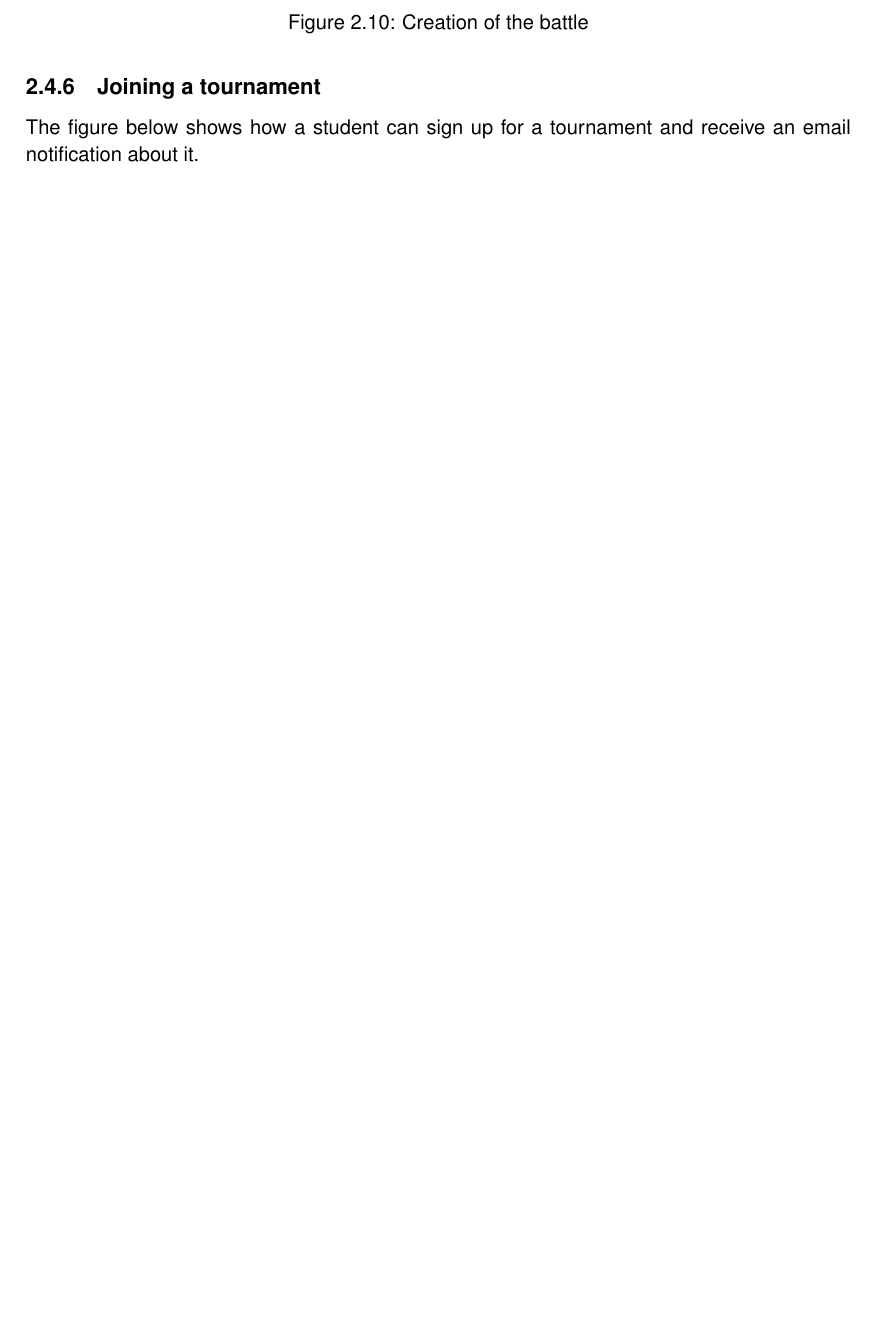
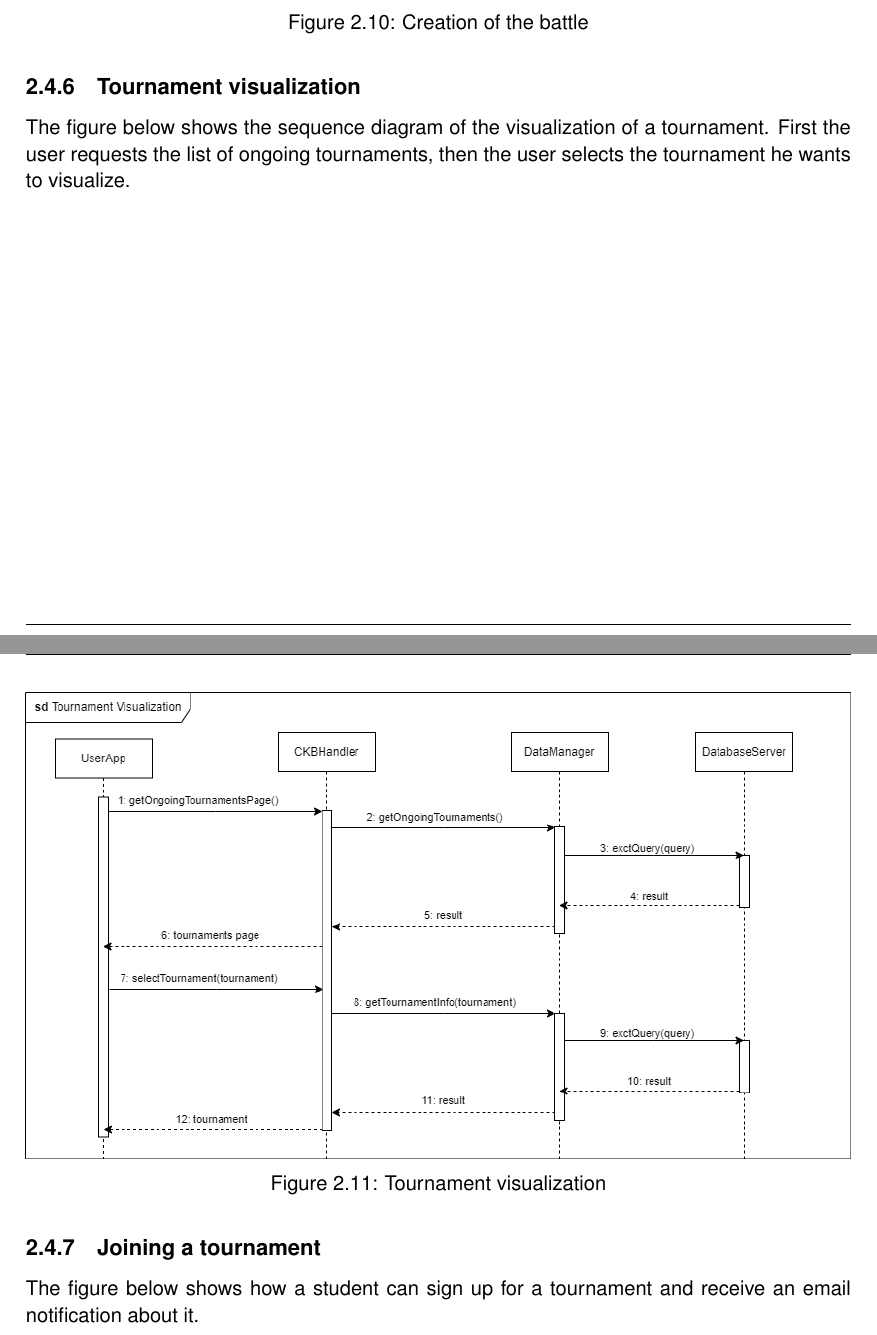
Before and after one commit to antilupovolante/MassaraNguyenBaNicotri, a LaTeX book (DD/DD.tex, which reads DD/chapters/02_architectural_design.tex): part of page 17 of 29 before the commit and two parts of pages 17 and 18 of 30 after it, the two joined at a grey line, cut so that both start at the same text, the shorter picture padded with empty space. Compiled offline with pdfLaTeX.

Commit message:
Add tournament visualization sequence diagram

```diff
--- a/DD/chapters/02_architectural_design.tex
+++ b/DD/chapters/02_architectural_design.tex
@@ -158,6 +158,15 @@ The figure below shows the sequence diagram of the creation of a battle. After t
     \caption{Creation of the battle}
 \end{figure}
 
+\subsection{Tournament visualization}
+The figure below shows the sequence diagram of the visualization of a tournament. First the user requests the list of ongoing tournaments,
+then the user selects the tournament he wants to visualize.\\
+\begin{figure}[H]
+    \centering
+    \includegraphics[width=1\textwidth]{images/seq_diagrams/tournament_visualization_dd.png}
+    \caption{Tournament visualization}
+\end{figure}
+
 \subsection{Joining a tournament}
 The figure below shows how a student can sign up for a tournament and receive an email notification about it.\\
 \begin{figure}[H]
```
Also changed, not shown: DD/images/seq_diagrams/tournament_visualization_dd.png (added).
